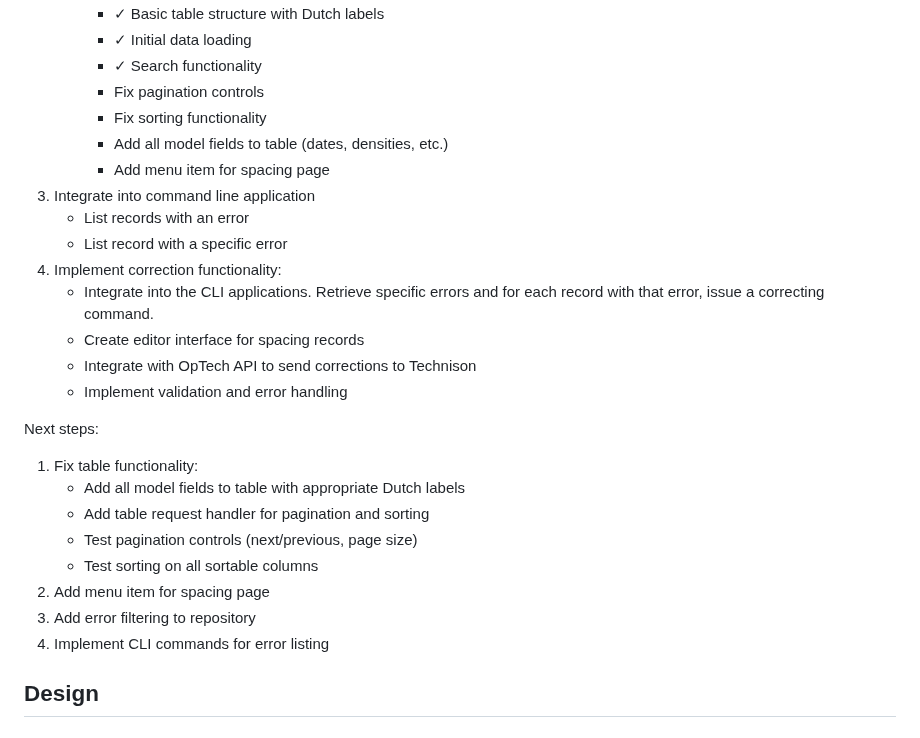
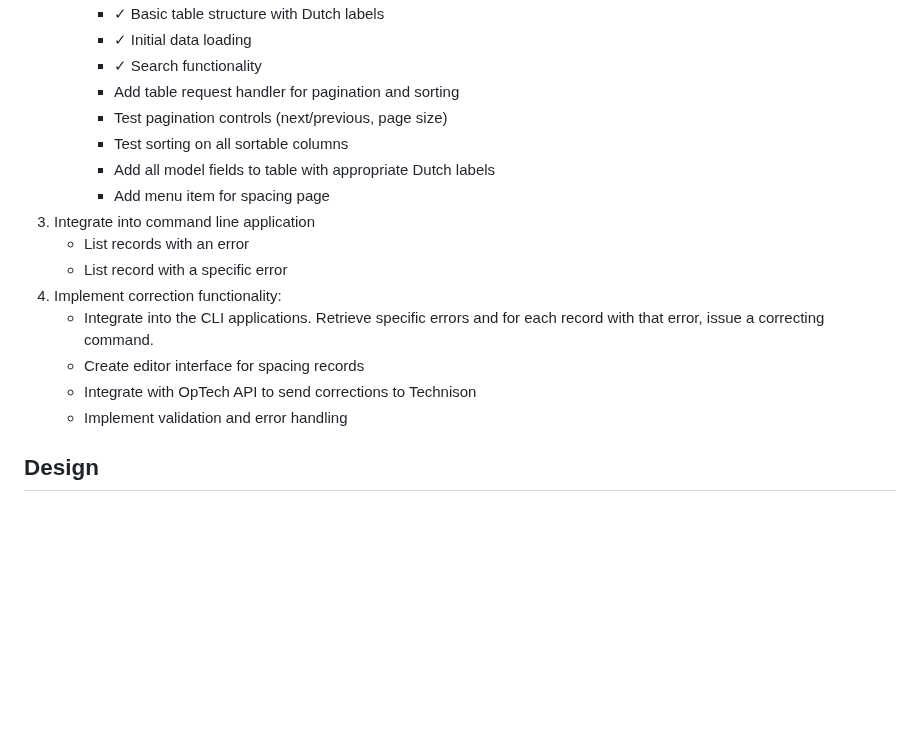
Before and after one commit to serraict/wetering-production-control, a Markdown page: work/doing.md, the part around the change. Drawn GitHub-style; blank space fills up the shorter version.

Commit message:
docs: reorganize implementation steps
Prioritize fixing table functionality:
1. Pagination and sorting
2. All model fields
3. Menu item

```diff
--- a/work/doing.md
+++ b/work/doing.md
@@ -22,9 +22,10 @@ Implementation steps:
      - ✓ Basic table structure with Dutch labels
      - ✓ Initial data loading
      - ✓ Search functionality
-     - Fix pagination controls
-     - Fix sorting functionality
-     - Add all model fields to table (dates, densities, etc.)
+     - Add table request handler for pagination and sorting
+     - Test pagination controls (next/previous, page size)
+     - Test sorting on all sortable columns
+     - Add all model fields to table with appropriate Dutch labels
      - Add menu item for spacing page
 1. Integrate into command line application
    - List records with an error
@@ -34,16 +35,6 @@ Implementation steps:
    - Create editor interface for spacing records
    - Integrate with OpTech API to send corrections to Technison
    - Implement validation and error handling
-
-Next steps:
-1. Fix table functionality:
-   - Add all model fields to table with appropriate Dutch labels
-   - Add table request handler for pagination and sorting
-   - Test pagination controls (next/previous, page size)
-   - Test sorting on all sortable columns
-2. Add menu item for spacing page
-3. Add error filtering to repository
-4. Implement CLI commands for error listing
 
 ## Design
 
```
